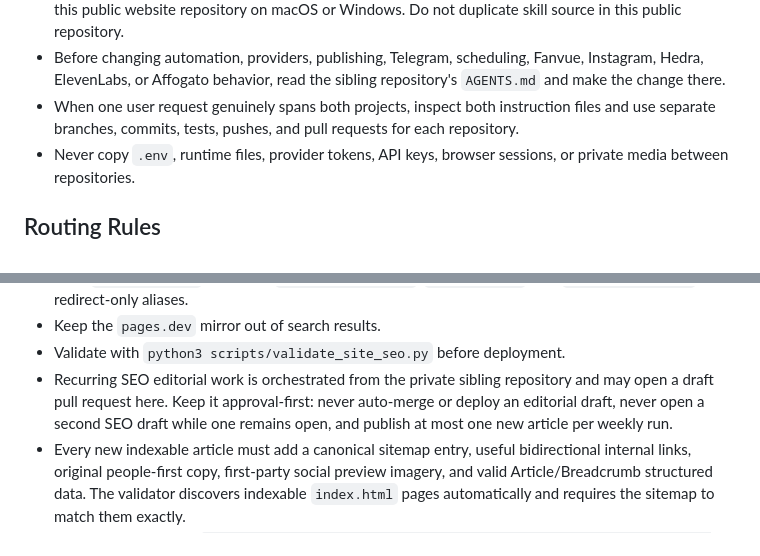
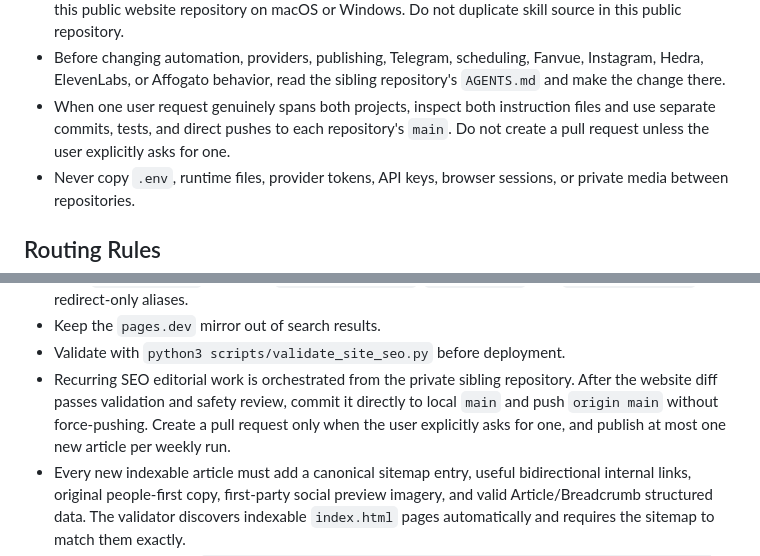
Before and after one commit to ludek88/cemelatoe-pages, a Markdown page: AGENTS.md, 2 parts joined by grey strips. Rendered like a GitHub page.

```diff
--- a/AGENTS.md
+++ b/AGENTS.md
@@ -25,8 +25,8 @@
   Fanvue, Instagram, Hedra, ElevenLabs, or Affogato behavior, read the sibling
   repository's `AGENTS.md` and make the change there.
 - When one user request genuinely spans both projects, inspect both instruction
-  files and use separate branches, commits, tests, pushes, and pull requests for
-  each repository.
+  files and use separate commits, tests, and direct pushes to each repository's
+  `main`. Do not create a pull request unless the user explicitly asks for one.
 - Never copy `.env`, runtime files, provider tokens, API keys, browser sessions,
   or private media between repositories.
 
@@ -64,9 +64,10 @@
 - Keep the `pages.dev` mirror out of search results.
 - Validate with `python3 scripts/validate_site_seo.py` before deployment.
 - Recurring SEO editorial work is orchestrated from the private sibling
-  repository and may open a draft pull request here. Keep it approval-first:
-  never auto-merge or deploy an editorial draft, never open a second SEO draft
-  while one remains open, and publish at most one new article per weekly run.
+  repository. After the website diff passes validation and safety review,
+  commit it directly to local `main` and push `origin main` without
+  force-pushing. Create a pull request only when the user explicitly asks for
+  one, and publish at most one new article per weekly run.
 - Every new indexable article must add a canonical sitemap entry, useful
   bidirectional internal links, original people-first copy, first-party social
   preview imagery, and valid Article/Breadcrumb structured data. The validator
```
Also changed, not shown: README.md (+8 -6 lines), docs/WEBSITE_SEO_PLAN.md (+15 -8 lines).
